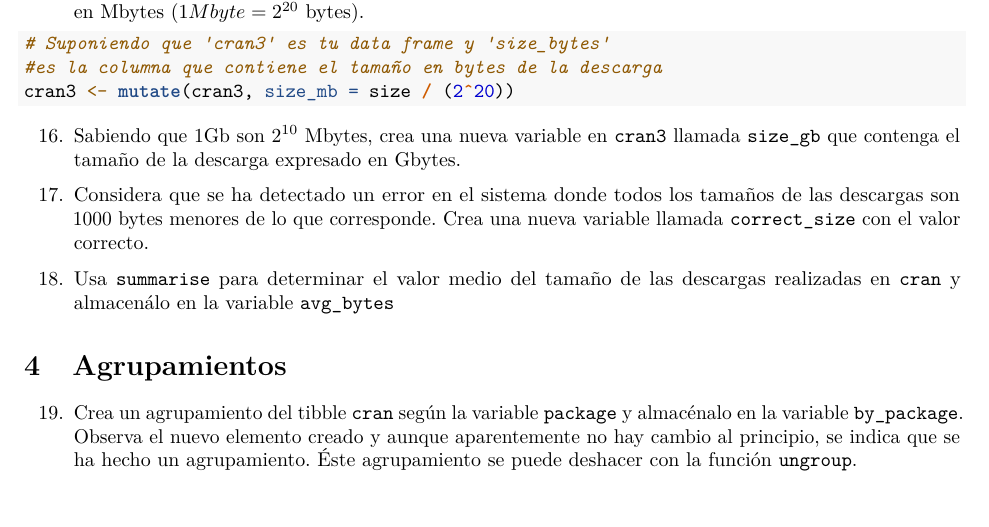
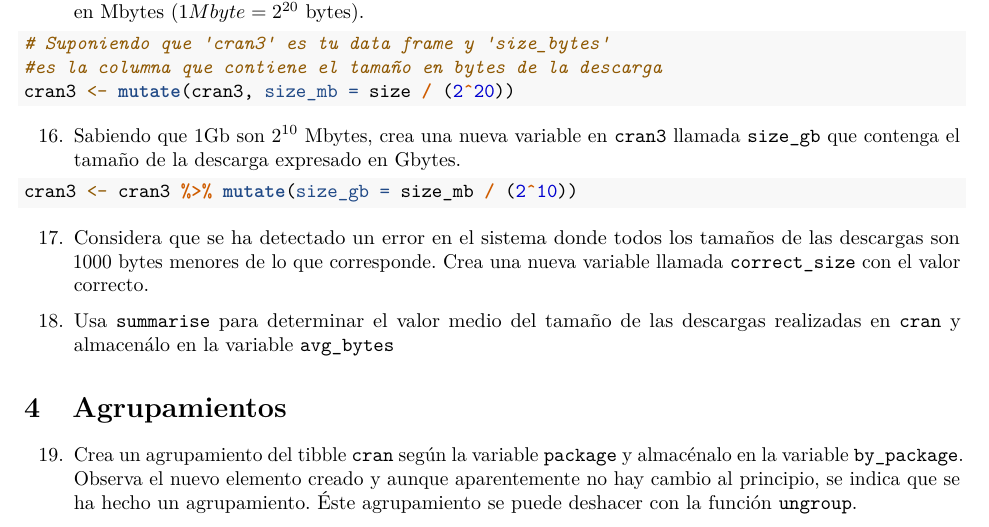
Before and after one commit to nacasil/RaceTema4, an R Markdown document (CarreraTydiverse_Alumno.Rmd): part of page 8 of 11, cut so that both start at the same text. Rendered offline with R 4.5, knitr and Pandoc, then LaTeX, with nearby package versions.

Commit message:
ejercicio 16

````diff
--- a/CarreraTydiverse_Alumno.Rmd
+++ b/CarreraTydiverse_Alumno.Rmd
@@ -218,7 +218,7 @@ cran3 <- mutate(cran3, size_mb = size / (2^20))
 ```
 16. Sabiendo que 1Gb son $2^{10}$ Mbytes, crea una nueva variable en `cran3` llamada `size_gb` que contenga el tamaño de la descarga expresado en Gbytes.
 ```{r}
-
+cran3 <- cran3 %>% mutate(size_gb = size_mb / (2^10))
 ```
 17. Considera que se ha detectado un error en el sistema donde todos los tamaños de las descargas son 1000 bytes menores de lo que corresponde. Crea una nueva variable llamada `correct_size` con el valor correcto.
 ```{r}
````
